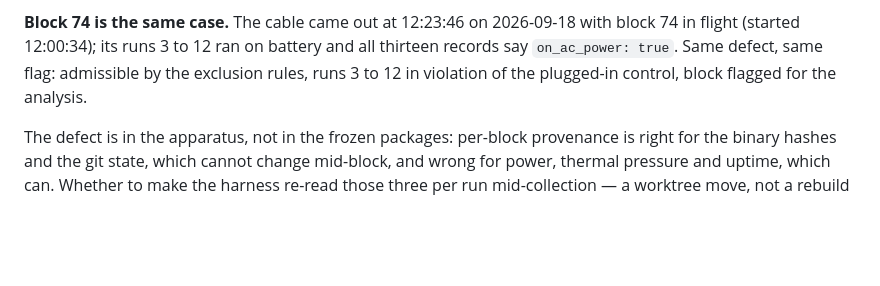
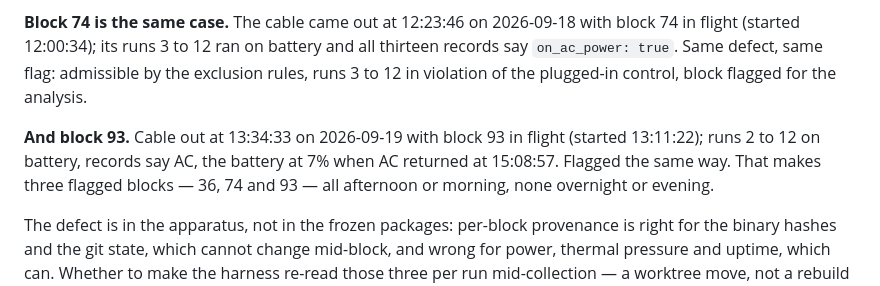
Before and after one commit to zhen-swift/zhen-study, a Markdown page: REPRODUCIBILITY.md, the part around the change. Rendered like a GitHub page; blank space fills up the shorter version.

Commit message:
Flag block 93: eleven runs on battery under records that say AC
Same per-block provenance defect as blocks 36 and 74. Docs only; the
collection worktree stays at cde9020.

Co-Authored-By: Claude Opus 5 (1M context) <noreply@anthropic.com>
Claude-Session: https://claude.ai/code/session_01P6NuJDm7ewA4GLH2rYBZ3h

```diff
--- a/REPRODUCIBILITY.md
+++ b/REPRODUCIBILITY.md
@@ -239,6 +239,11 @@ collection.
 say `on_ac_power: true`. Same defect, same flag: admissible by the exclusion rules,
 runs 3 to 12 in violation of the plugged-in control, block flagged for the analysis.
 
+**And block 93.** Cable out at 13:34:33 on 2026-09-19 with block 93 in flight (started
+13:11:22); runs 2 to 12 on battery, records say AC, the battery at 7% when AC returned
+at 15:08:57. Flagged the same way. That makes three flagged blocks — 36, 74 and 93 —
+all afternoon or morning, none overnight or evening.
+
 The defect is in the apparatus, not in the frozen packages: per-block provenance is
 right for the binary hashes and the git state, which cannot change mid-block, and wrong
 for power, thermal pressure and uptime, which can. Whether to make the harness re-read
```
